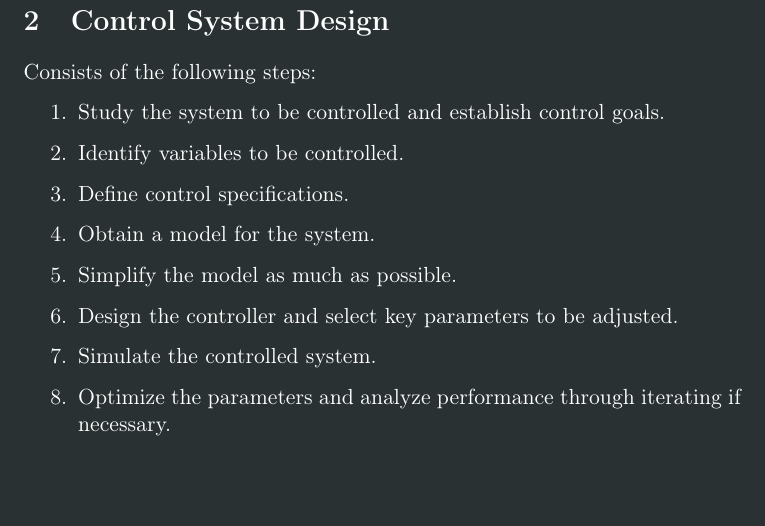
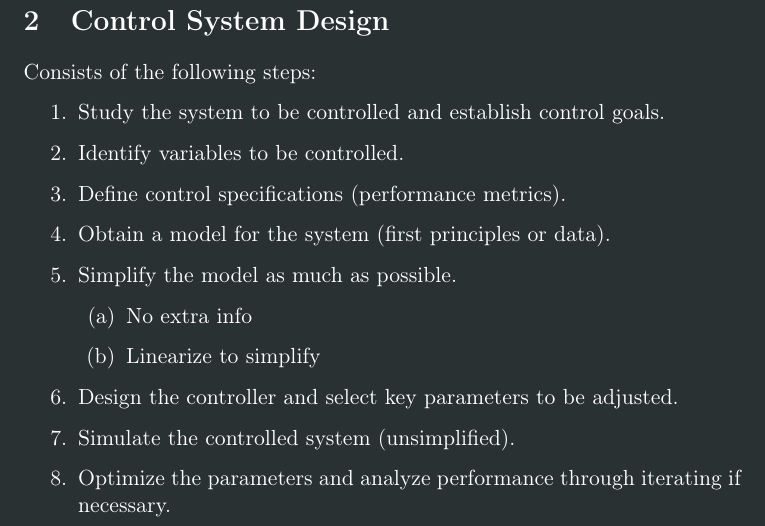
Before and after one commit to arnavgupta03/arnav-notes, a LaTeX document (3B/SE380/01-Intro-to-Control-Systems.tex): part of page 2 of 2, cut so that both start at the same text, the shorter picture padded with empty space. Compiled offline with pdfLaTeX.

Commit message:
Fix formatting for Intro to Controls

```diff
--- a/3B/SE380/01-Intro-to-Control-Systems.tex
+++ b/3B/SE380/01-Intro-to-Control-Systems.tex
@@ -74,16 +74,20 @@ control.
 \end{tikzpicture}
 \end{center}
 \section{Control System Design}
-\label{sec:org80194aa}
+\label{sec:orge198d2f}
 Consists of the following steps:
 \begin{enumerate}
 \item Study the system to be controlled and establish control goals.
 \item Identify variables to be controlled.
-\item Define control specifications.
-\item Obtain a model for the system.
+\item Define control specifications (performance metrics).
+\item Obtain a model for the system (first principles or data).
 \item Simplify the model as much as possible.
+\begin{enumerate}
+\item No extra info
+\item Linearize to simplify
+\end{enumerate}
 \item Design the controller and select key parameters to be adjusted.
-\item Simulate the controlled system.
+\item Simulate the controlled system (unsimplified).
 \item Optimize the parameters and analyze performance through iterating
 if necessary.
 \end{enumerate}
```
Also changed, not shown: 3B/SE380/01-Intro-to-Control-Systems.pdf, 3B/SE380/01-Intro-to-Control-Systems.tex (4 more changed lines), 2 other files.
